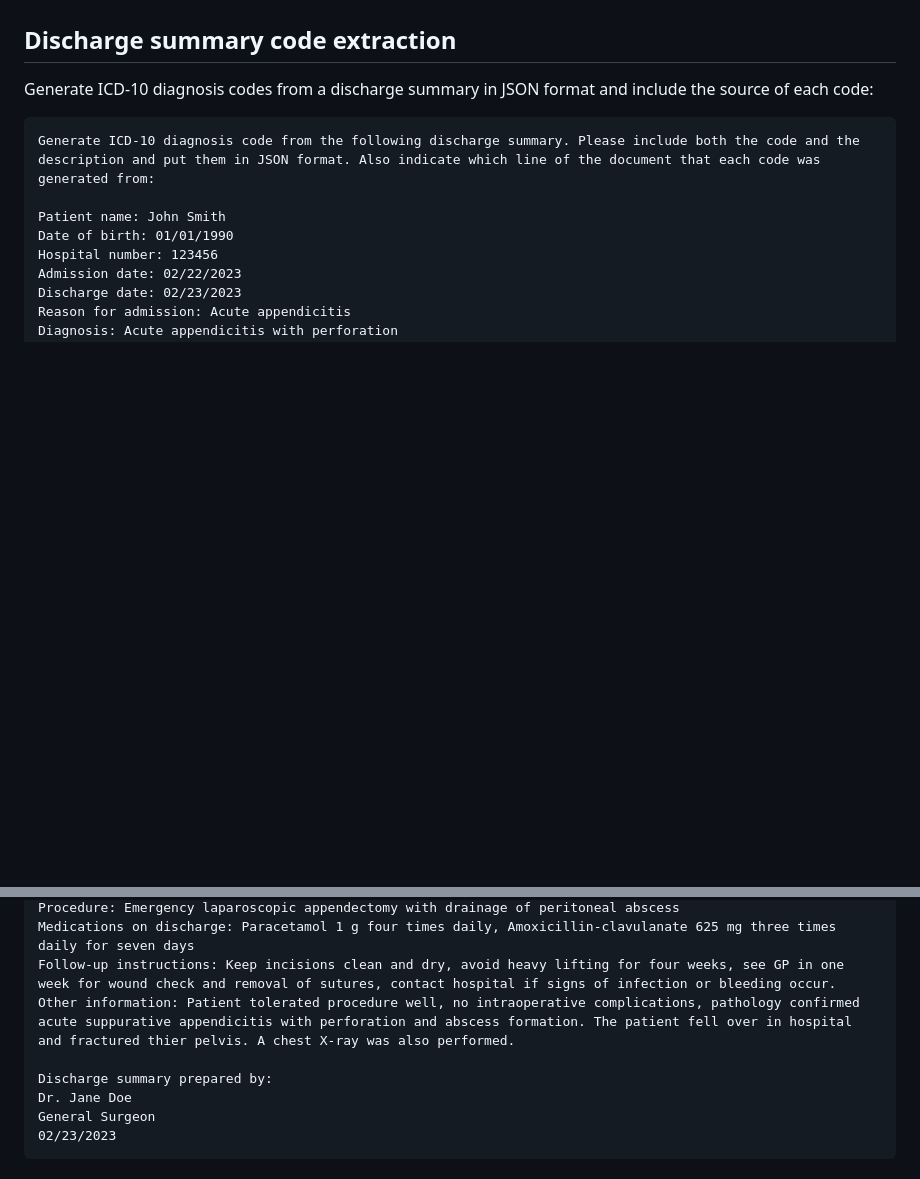
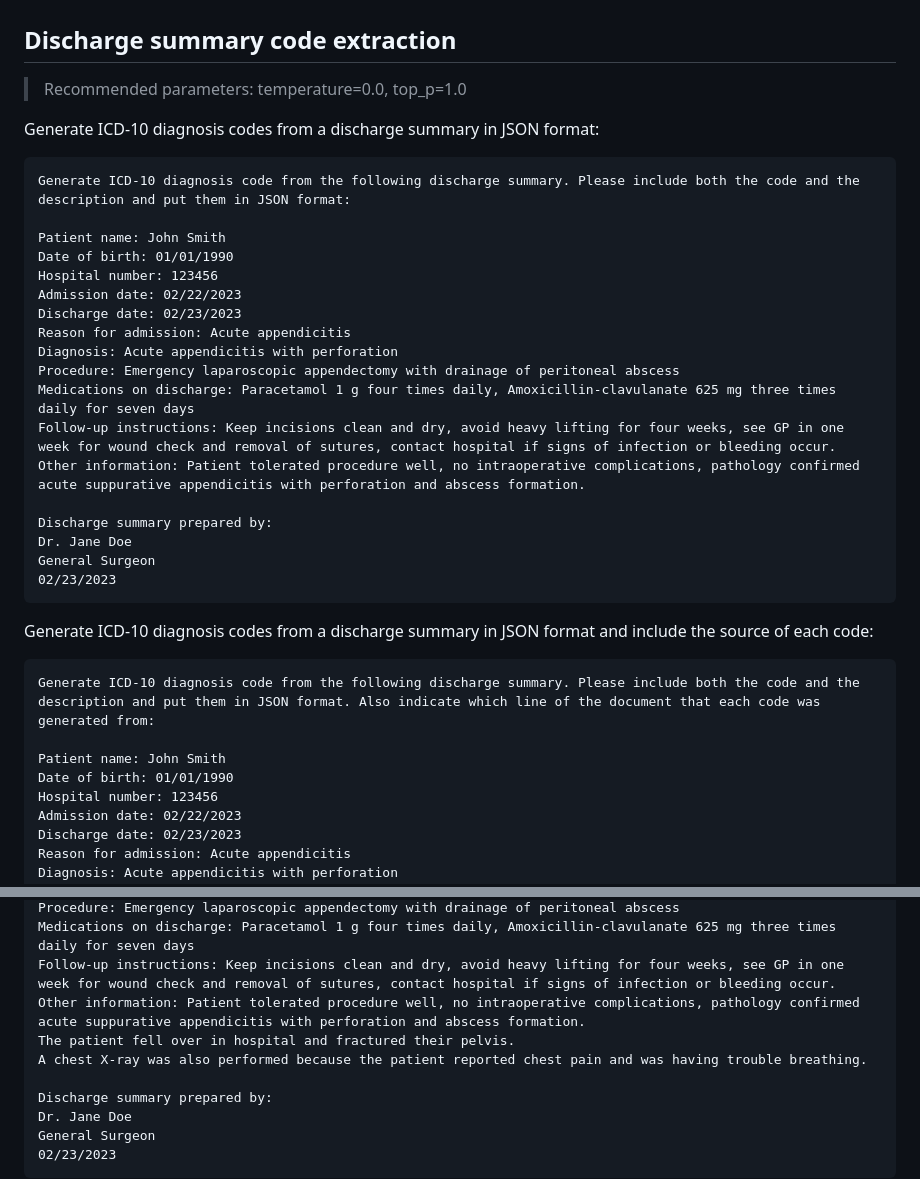
Before and after one commit to PlagueHO/AzureOpenAIDemo, a Markdown page: prompt-examples/health/clinical-code-and-documentation-generation.md, 2 parts joined by grey strips. Drawn GitHub-style; blank space fills up the shorter version.

Commit message:
Added more examples

````diff
--- a/prompt-examples/health/clinical-code-and-documentation-generation.md
+++ b/prompt-examples/health/clinical-code-and-documentation-generation.md
@@ -10,6 +10,31 @@ Generate clinical/medical codes from clinical text documentation.
 - [Operation note generation with codes](#operation-note-generation-with-codes)
 
 ## Discharge summary code extraction
+
+> Recommended parameters: temperature=0.0, top_p=1.0
+
+Generate ICD-10 diagnosis codes from a discharge summary in JSON format:
+
+```text
+Generate ICD-10 diagnosis code from the following discharge summary. Please include both the code and the description and put them in JSON format:
+
+Patient name: John Smith
+Date of birth: 01/01/1990
+Hospital number: 123456
+Admission date: 02/22/2023
+Discharge date: 02/23/2023
+Reason for admission: Acute appendicitis
+Diagnosis: Acute appendicitis with perforation
+Procedure: Emergency laparoscopic appendectomy with drainage of peritoneal abscess
+Medications on discharge: Paracetamol 1 g four times daily, Amoxicillin-clavulanate 625 mg three times daily for seven days
+Follow-up instructions: Keep incisions clean and dry, avoid heavy lifting for four weeks, see GP in one week for wound check and removal of sutures, contact hospital if signs of infection or bleeding occur.
+Other information: Patient tolerated procedure well, no intraoperative complications, pathology confirmed acute suppurative appendicitis with perforation and abscess formation.
+
+Discharge summary prepared by:
+Dr. Jane Doe
+General Surgeon
+02/23/2023
+```
 
 Generate ICD-10 diagnosis codes from a discharge summary in JSON format and include the source of each code:
 
@@ -26,7 +51,9 @@ Diagnosis: Acute appendicitis with perforation
 Procedure: Emergency laparoscopic appendectomy with drainage of peritoneal abscess
 Medications on discharge: Paracetamol 1 g four times daily, Amoxicillin-clavulanate 625 mg three times daily for seven days
 Follow-up instructions: Keep incisions clean and dry, avoid heavy lifting for four weeks, see GP in one week for wound check and removal of sutures, contact hospital if signs of infection or bleeding occur.
-Other information: Patient tolerated procedure well, no intraoperative complications, pathology confirmed acute suppurative appendicitis with perforation and abscess formation. The patient fell over in hospital and fractured thier pelvis. A chest X-ray was also performed.
+Other information: Patient tolerated procedure well, no intraoperative complications, pathology confirmed acute suppurative appendicitis with perforation and abscess formation.
+The patient fell over in hospital and fractured their pelvis.
+A chest X-ray was also performed because the patient reported chest pain and was having trouble breathing.
 
 Discharge summary prepared by:
 Dr. Jane Doe
````
